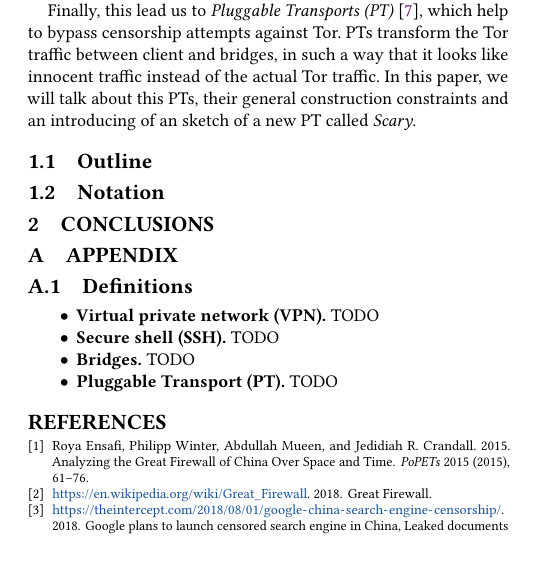
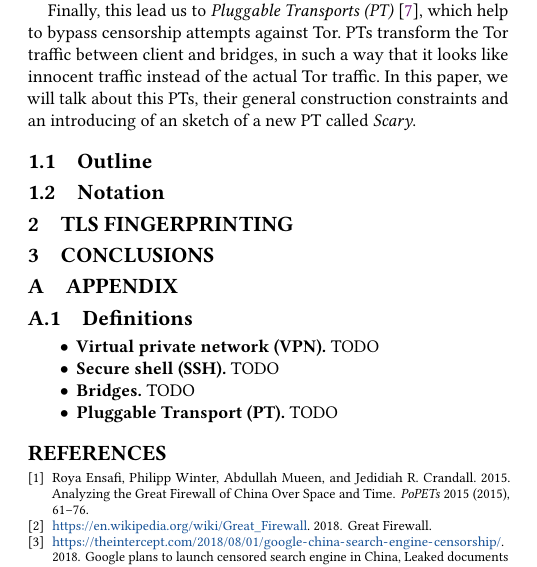
Before and after one commit to Samdney/pt-scary, a LaTeX paper (pt-scary.tex): part of one column of the page, cut so that both start at the same text. Compiled offline with pdfLaTeX.

Commit message:
TLS fingerprinting init

```diff
--- a/pt-scary.tex
+++ b/pt-scary.tex
@@ -145,15 +145,16 @@ Finally, this lead us to \textit{Pluggable Transports (PT)} \cite{TorPluggableTr
 \subsection{Outline}
 \label{ss:outline}
 % ---------------------------------------
-
-
-
+% TODO
 % ---------------------------------------
 \subsection{Notation}
 \label{ss:notation}
 % ---------------------------------------
-
-
+% TODO
+% ================================================================================
+\section{TLS fingerprinting}
+\label{s:tlsfingerprinting}
+% --------------------------------------------------------------------------------
 
 
 
```
Also changed, not shown: pt-scary.pdf, pt-scary.tex (16 more changed lines).
